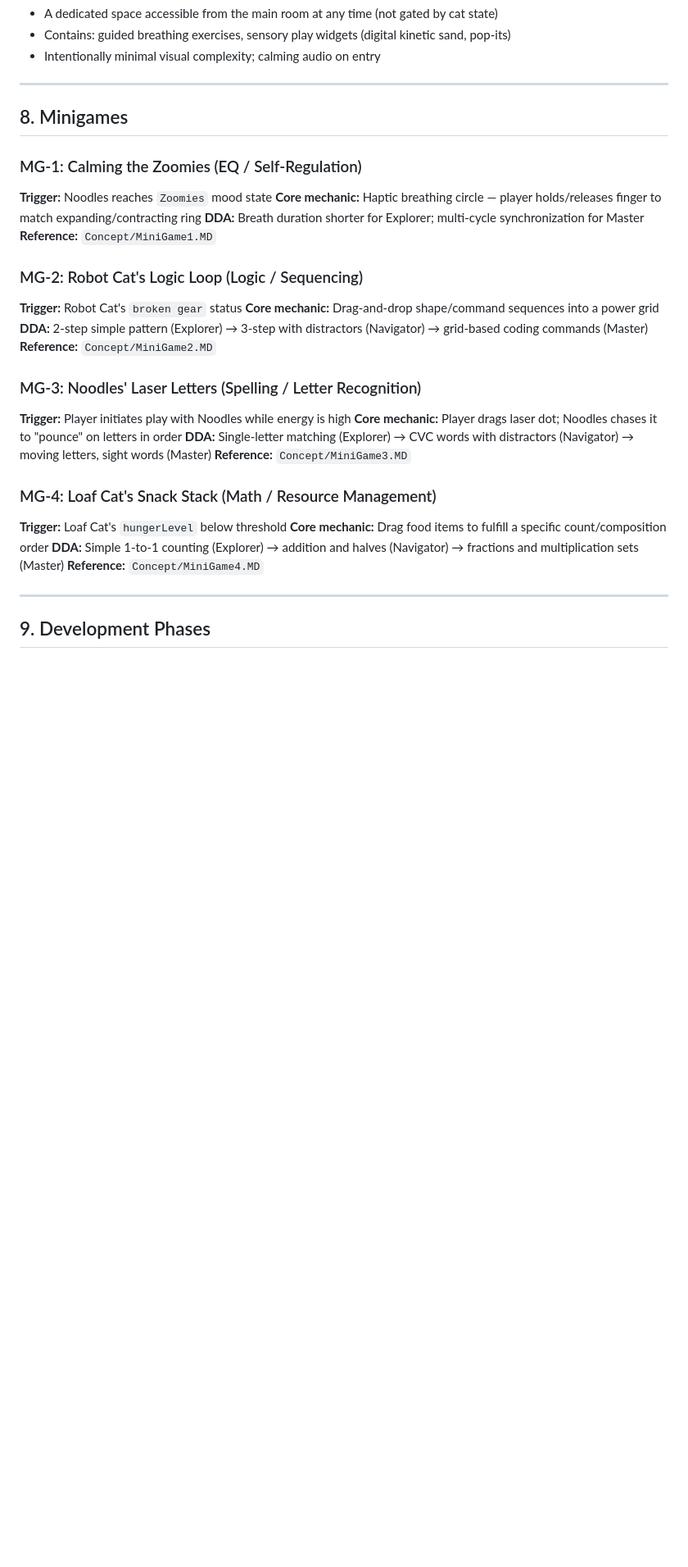
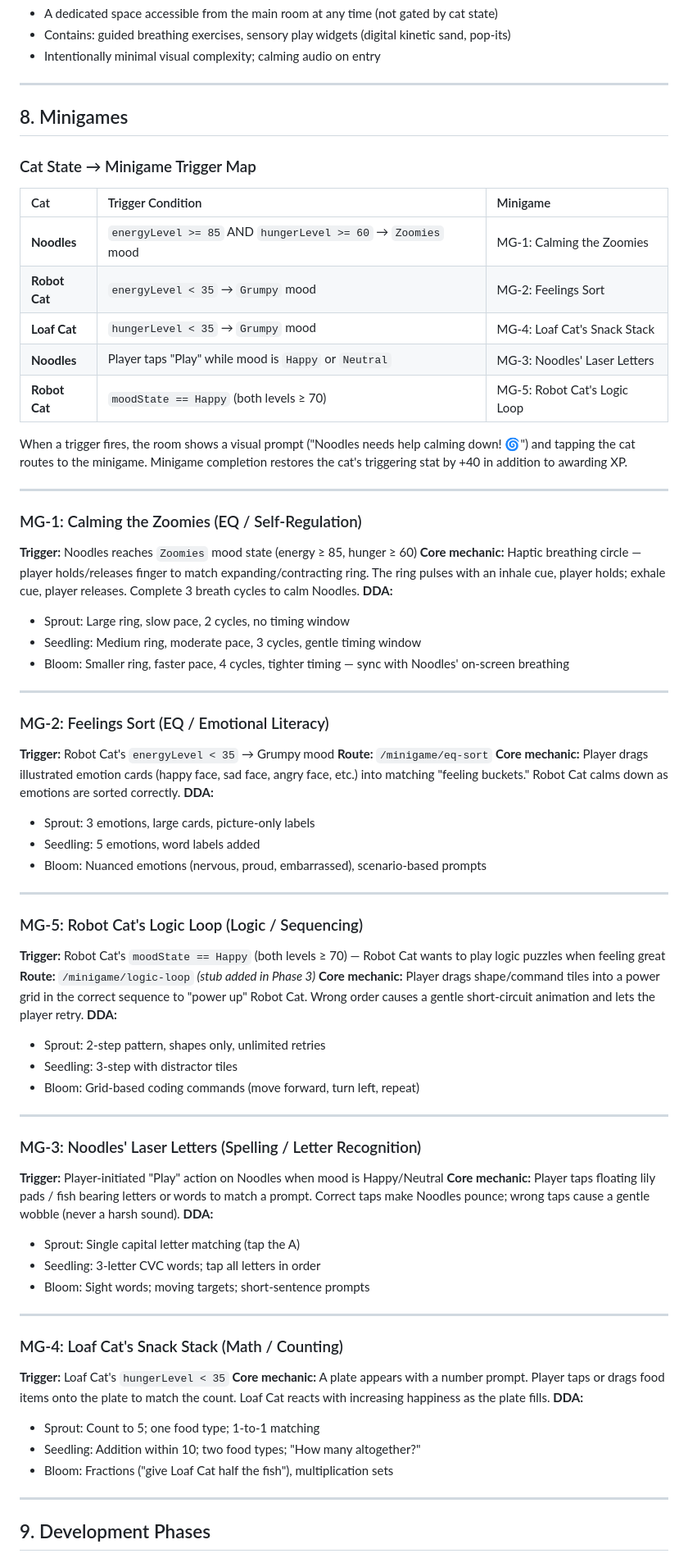
Before and after one commit to wolviex/kalias_cat_app, a Markdown page: project_spec.md, the part around one of its changes. Shown at 82% size. Rendered like a GitHub page; blank space fills up the shorter version.

Commit message:
added minigame

```diff
--- a/project_spec.md
+++ b/project_spec.md
@@ -124,29 +151,69 @@ Milestone tiers:
 
 ## 8. Minigames
 
+### Cat State → Minigame Trigger Map
+
+| Cat | Trigger Condition | Minigame |
+| :--- | :--- | :--- |
+| **Noodles** | `energyLevel >= 85` AND `hungerLevel >= 60` → `Zoomies` mood | MG-1: Calming the Zoomies |
+| **Robot Cat** | `energyLevel < 35` → `Grumpy` mood | MG-2: Feelings Sort |
+| **Loaf Cat** | `hungerLevel < 35` → `Grumpy` mood | MG-4: Loaf Cat's Snack Stack |
+| **Noodles** | Player taps "Play" while mood is `Happy` or `Neutral` | MG-3: Noodles' Laser Letters |
+| **Robot Cat** | `moodState == Happy` (both levels ≥ 70) | MG-5: Robot Cat's Logic Loop |
+
+When a trigger fires, the room shows a visual prompt ("Noodles needs help calming down! 🌀") and tapping the cat routes to the minigame. Minigame completion restores the cat's triggering stat by +40 in addition to awarding XP.
+
+---
+
 ### MG-1: Calming the Zoomies (EQ / Self-Regulation)
-**Trigger:** Noodles reaches `Zoomies` mood state
-**Core mechanic:** Haptic breathing circle — player holds/releases finger to match expanding/contracting ring
-**DDA:** Breath duration shorter for Explorer; multi-cycle synchronization for Master
-**Reference:** `Concept/MiniGame1.MD`
+**Trigger:** Noodles reaches `Zoomies` mood state (energy ≥ 85, hunger ≥ 60)
+**Core mechanic:** Haptic breathing circle — player holds/releases finger to match expanding/contracting ring. The ring pulses with an inhale cue, player holds; exhale cue, player releases. Complete 3 breath cycles to calm Noodles.
+**DDA:**
+- Sprout: Large ring, slow pace, 2 cycles, no timing window
+- Seedling: Medium ring, moderate pace, 3 cycles, gentle timing window
+- Bloom: Smaller ring, faster pace, 4 cycles, tighter timing — sync with Noodles' on-screen breathing
 
-### MG-2: Robot Cat's Logic Loop (Logic / Sequencing)
-**Trigger:** Robot Cat's `broken gear` status
-**Core mechanic:** Drag-and-drop shape/command sequences into a power grid
-**DDA:** 2-step simple pattern (Explorer) → 3-step with distractors (Navigator) → grid-based coding commands (Master)
-**Reference:** `Concept/MiniGame2.MD`
+---
+
+### MG-2: Feelings Sort (EQ / Emotional Literacy)
+**Trigger:** Robot Cat's `energyLevel < 35` → Grumpy mood
+**Route:** `/minigame/eq-sort`
+**Core mechanic:** Player drags illustrated emotion cards (happy face, sad face, angry face, etc.) into matching "feeling buckets." Robot Cat calms down as emotions are sorted correctly.
+**DDA:**
+- Sprout: 3 emotions, large cards, picture-only labels
+- Seedling: 5 emotions, word labels added
+- Bloom: Nuanced emotions (nervous, proud, embarrassed), scenario-based prompts
+
+---
+
+### MG-5: Robot Cat's Logic Loop (Logic / Sequencing)
+**Trigger:** Robot Cat's `moodState == Happy` (both levels ≥ 70) — Robot Cat wants to play logic puzzles when feeling great
+**Route:** `/minigame/logic-loop` *(stub added in Phase 3)*
+**Core mechanic:** Player drags shape/command tiles into a power grid in the correct sequence to "power up" Robot Cat. Wrong order causes a gentle short-circuit animation and lets the player retry.
+**DDA:**
+- Sprout: 2-step pattern, shapes only, unlimited retries
+- Seedling: 3-step with distractor tiles
+- Bloom: Grid-based coding commands (move forward, turn left, repeat)
+
+---
 
 ### MG-3: Noodles' Laser Letters (Spelling / Letter Recognition)
-**Trigger:** Player initiates play with Noodles while energy is high
-**Core mechanic:** Player drags laser dot; Noodles chases it to "pounce" on letters in order
-**DDA:** Single-letter matching (Explorer) → CVC words with distractors (Navigator) → moving letters, sight words (Master)
-**Reference:** `Concept/MiniGame3.MD`
+**Trigger:** Player-initiated "Play" action on Noodles when mood is Happy/Neutral
+**Core mechanic:** Player taps floating lily pads / fish bearing letters or words to match a prompt. Correct taps make Noodles pounce; wrong taps cause a gentle wobble (never a harsh sound).
+**DDA:**
+- Sprout: Single capital letter matching (tap the A)
+- Seedling: 3-letter CVC words; tap all letters in order
+- Bloom: Sight words; moving targets; short-sentence prompts
 
-### MG-4: Loaf Cat's Snack Stack (Math / Resource Management)
-**Trigger:** Loaf Cat's `hungerLevel` below threshold
-**Core mechanic:** Drag food items to fulfill a specific count/composition order
-**DDA:** Simple 1-to-1 counting (Explorer) → addition and halves (Navigator) → fractions and multiplication sets (Master)
-**Reference:** `Concept/MiniGame4.MD`
+---
+
+### MG-4: Loaf Cat's Snack Stack (Math / Counting)
+**Trigger:** Loaf Cat's `hungerLevel < 35`
+**Core mechanic:** A plate appears with a number prompt. Player taps or drags food items onto the plate to match the count. Loaf Cat reacts with increasing happiness as the plate fills.
+**DDA:**
+- Sprout: Count to 5; one food type; 1-to-1 matching
+- Seedling: Addition within 10; two food types; "How many altogether?"
+- Bloom: Fractions ("give Loaf Cat half the fish"), multiplication sets
 
 ---
 
```
Also changed, not shown: other parts of project_spec.md (+63 -29 lines).
